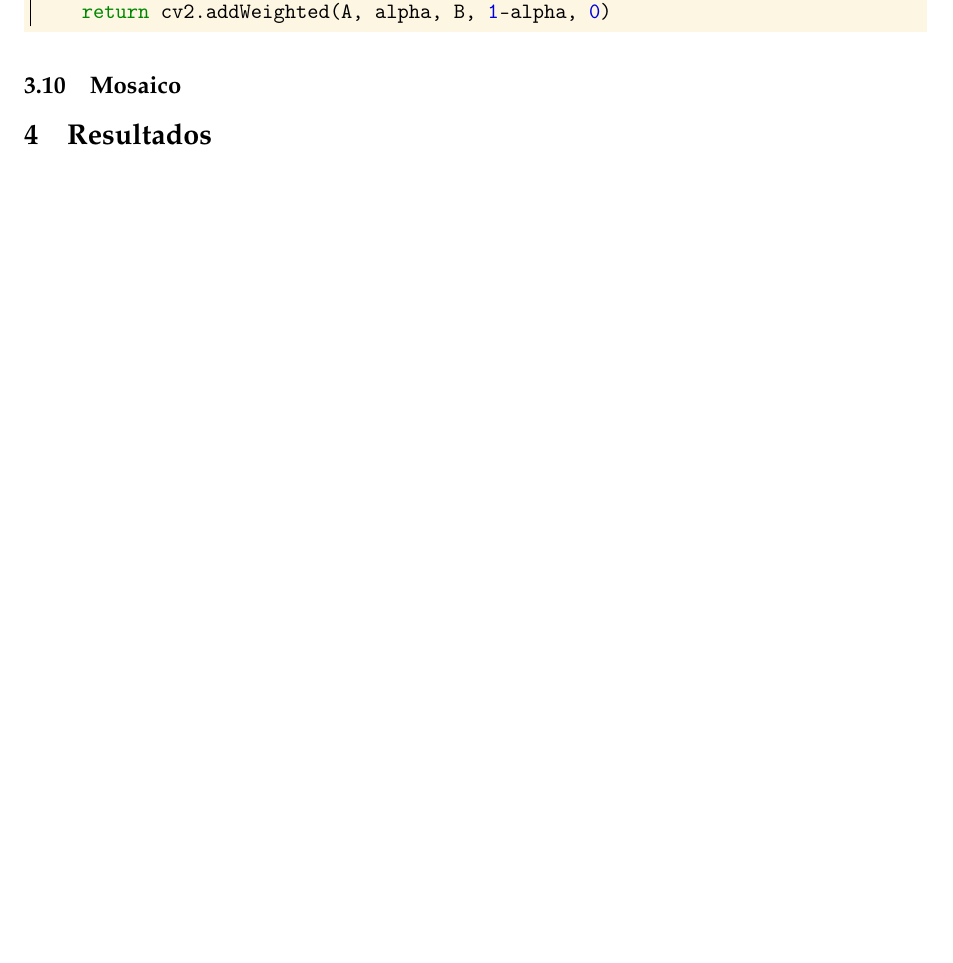
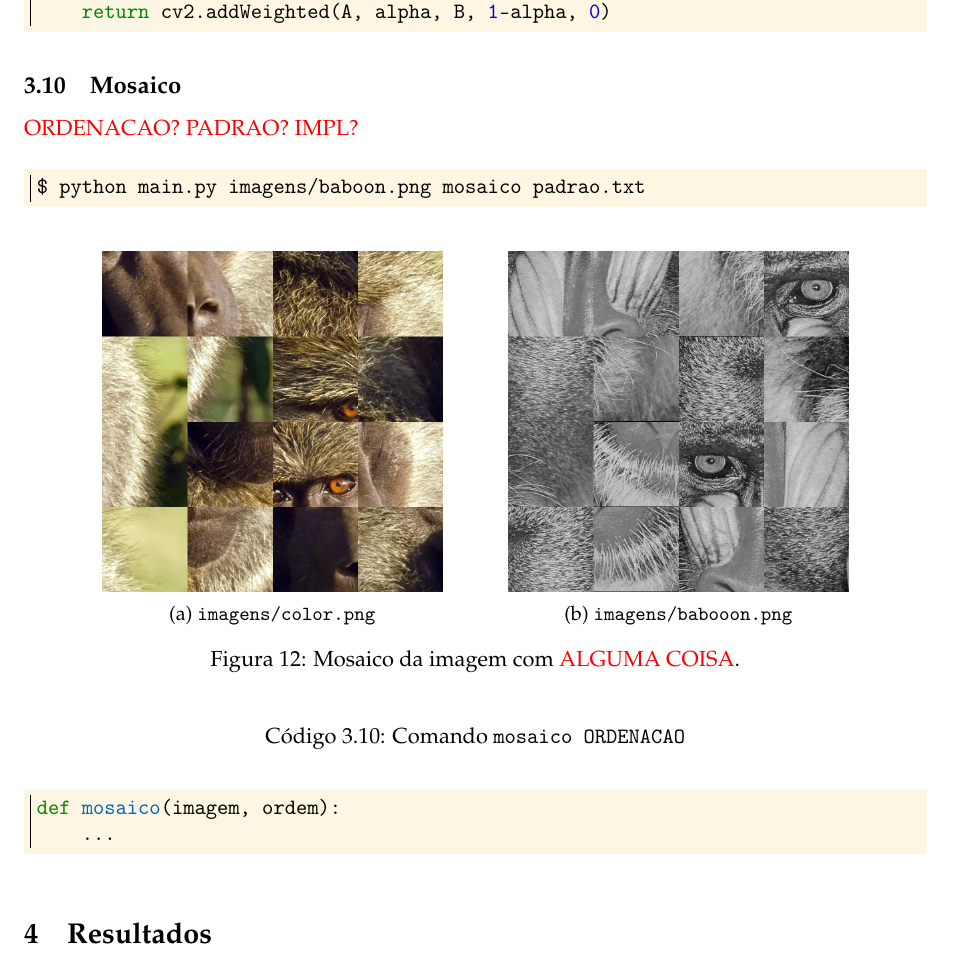
Before and after one commit to marmitar/MC920-Trabalho-0, a LaTeX problem sheet (relatorio/main.tex, which reads relatorio/impl/mosaico.tex): part of page 9 of 9, cut so that both start at the same text, the shorter picture padded with empty space. Compiled offline with pdfLaTeX.

Commit message:
Mosaico???

```diff
--- a/relatorio/impl/mosaico.tex
+++ b/relatorio/impl/mosaico.tex
@@ -1 +1,32 @@
 \subsection{Mosaico} \label{sec:mosaico}
+
+\textcolor{red}{ORDENACAO? PADRAO? IMPL?}
+
+\begin{minted}{bash}
+    $ python main.py imagens/baboon.png mosaico padrao.txt
+\end{minted}
+
+\begin{figure}[H]
+    \centering
+    \begin{subfigure}{0.45\textwidth}
+        \centering
+        \includegraphics[width=6cm]{resultados/colormsc.png}
+        \caption{\texttt{imagens/color.png}}
+    \end{subfigure}%
+    \begin{subfigure}{0.45\textwidth}
+        \centering
+        \includegraphics[width=6cm]{resultados/baboonmsc.png}
+        \caption{\texttt{imagens/babooon.png}}
+    \end{subfigure}
+
+    \caption{Mosaico da imagem com \textcolor{red}{ALGUMA COISA}.}
+\end{figure}
+
+\begin{listing}[H]
+    \caption{Comando \texttt{mosaico ORDENACAO}}
+
+    \begin{minted}{python}
+        def mosaico(imagem, ordem):
+            ...
+    \end{minted}
+\end{listing}
```
Also changed, not shown: resultados/baboonmsc.png (added), resultados/colormsc.png (added).
